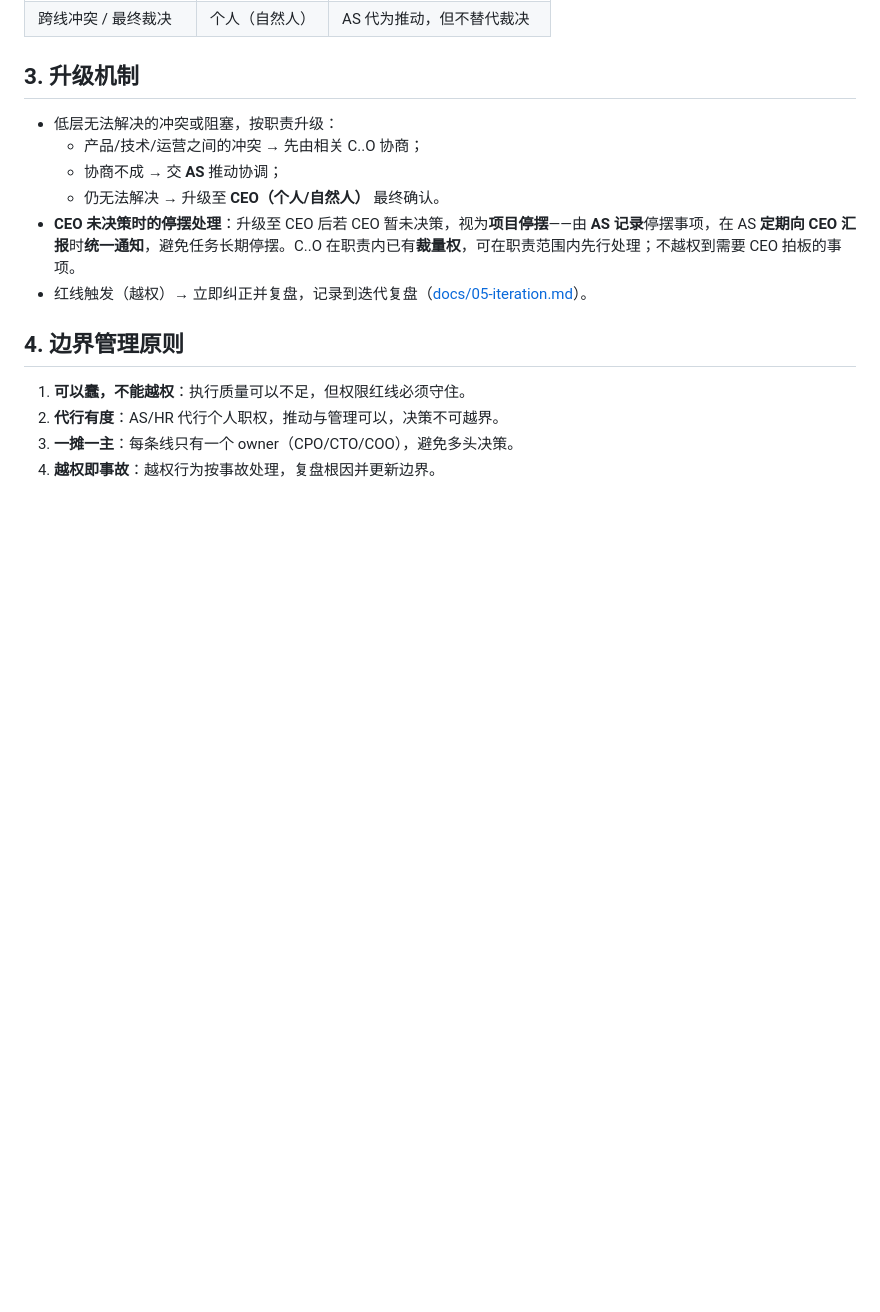
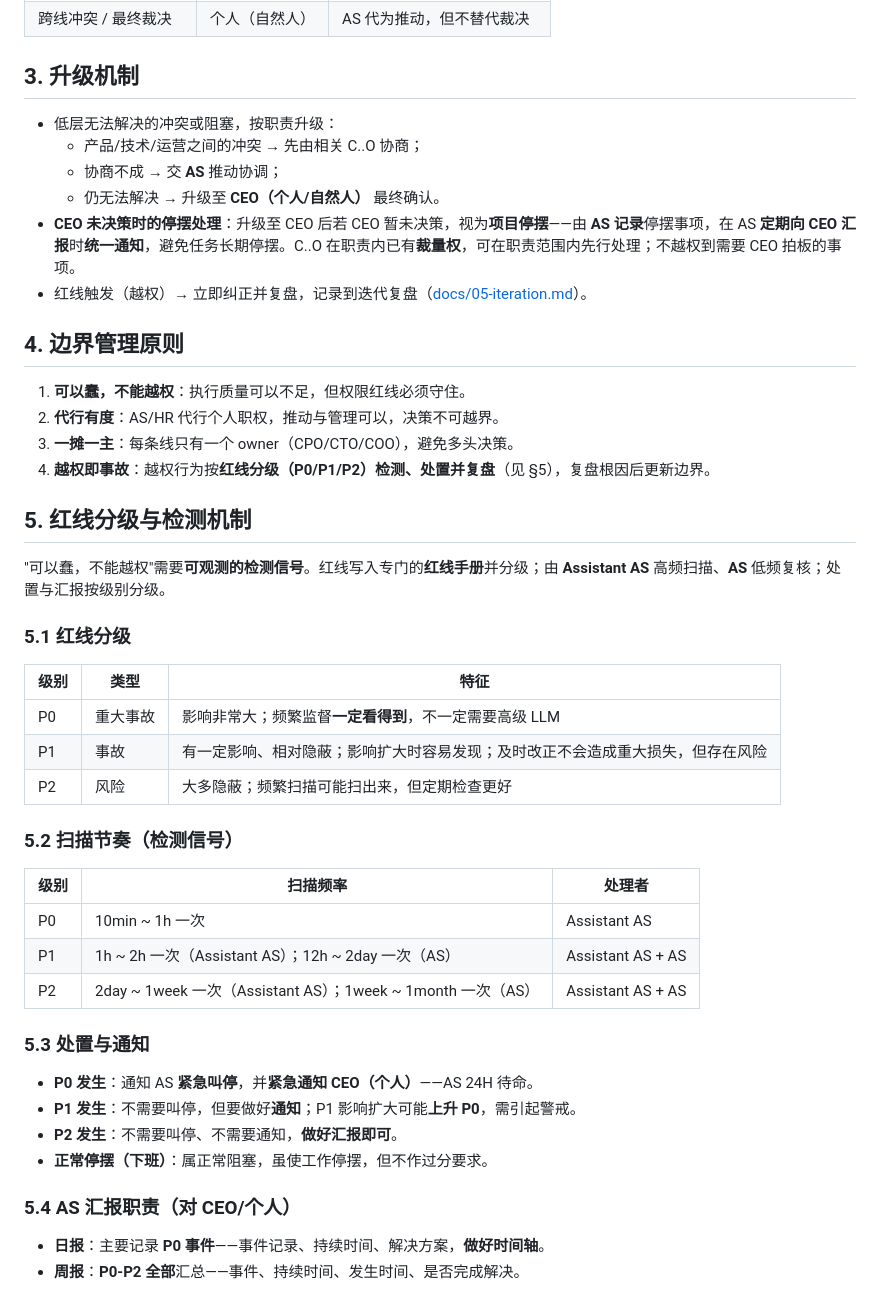
Before and after one commit to HuAzurestar/agentic-team-architecture, a Markdown page: docs/02-boundaries.md, the part around one of its changes. Rendered like a GitHub page; blank space fills up the shorter version.

Commit message:
docs: add red-line grading & detection mechanism (resolve #6)
- Red-line handbook + P0/P1/P2 grading (P0 major incident, P1 incident,
  P2 risk)
- Scanning cadence by Assistant AS (P0 10min~1h / P1 1h~2h / P2
  2day~1week) with AS low-frequency review (P1 12h~2day / P2 1week~1month)
- Handling: P0 emergency stop + notify CEO (24h standby), P1 notify,
  P2 report only; normal off-work stoppage not over-penalized
- AS reporting: daily P0 (timeline) / weekly P0-P2
- Update 02 §1.5/§4/§5, README, changelog v2.11

Co-Authored-By: Claude Fable 5 <noreply@anthropic.com>
Co-authored-by: multica-agent <github@multica.ai>

```diff
--- a/docs/02-boundaries.md
+++ b/docs/02-boundaries.md
@@ -169,4 +171,36 @@ CTO 下属为各层执行单位，区分**专家角色（Specialist / Senior）*
 1. **可以蠢，不能越权**：执行质量可以不足，但权限红线必须守住。
 2. **代行有度**：AS/HR 代行个人职权，推动与管理可以，决策不可越界。
 3. **一摊一主**：每条线只有一个 owner（CPO/CTO/COO），避免多头决策。
-4. **越权即事故**：越权行为按事故处理，复盘根因并更新边界。
+4. **越权即事故**：越权行为按**红线分级（P0/P1/P2）检测、处置并复盘**（见 §5），复盘根因后更新边界。
+
+## 5. 红线分级与检测机制
+
+"可以蠢，不能越权"需要**可观测的检测信号**。红线写入专门的**红线手册**并分级；由 **Assistant AS** 高频扫描、**AS** 低频复核；处置与汇报按级别分级。
+
+### 5.1 红线分级
+
+| 级别 | 类型 | 特征 |
+| --- | --- | --- |
+| P0 | 重大事故 | 影响非常大；频繁监督**一定看得到**，不一定需要高级 LLM |
+| P1 | 事故 | 有一定影响、相对隐蔽；影响扩大时容易发现；及时改正不会造成重大损失，但存在风险 |
+| P2 | 风险 | 大多隐蔽；频繁扫描可能扫出来，但定期检查更好 |
+
+### 5.2 扫描节奏（检测信号）
+
+| 级别 | 扫描频率 | 处理者 |
+| --- | --- | --- |
+| P0 | 10min ~ 1h 一次 | Assistant AS |
+| P1 | 1h ~ 2h 一次（Assistant AS）；12h ~ 2day 一次（AS） | Assistant AS + AS |
+| P2 | 2day ~ 1week 一次（Assistant AS）；1week ~ 1month 一次（AS） | Assistant AS + AS |
+
+### 5.3 处置与通知
+
+- **P0 发生**：通知 AS **紧急叫停**，并**紧急通知 CEO（个人）**——AS 24H 待命。
+- **P1 发生**：不需要叫停，但要做好**通知**；P1 影响扩大可能**上升 P0**，需引起警戒。
+- **P2 发生**：不需要叫停、不需要通知，**做好汇报即可**。
+- **正常停摆（下班）**：属正常阻塞，虽使工作停摆，但不作过分要求。
+
+### 5.4 AS 汇报职责（对 CEO/个人）
+
+- **日报**：主要记录 **P0 事件**——事件记录、持续时间、解决方案，**做好时间轴**。
+- **周报**：**P0-P2 全部**汇总——事件、持续时间、发生时间、是否完成解决。
```
Also changed, not shown: other parts of docs/02-boundaries.md (+4 -2 lines), README.md (+1 -1 lines), docs/05-iteration.md (+1 -0 lines).
